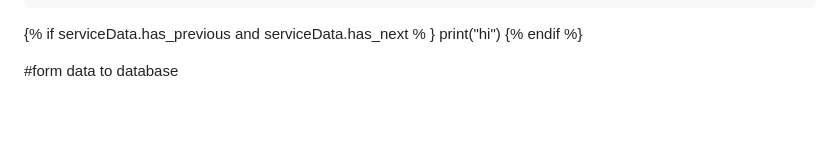
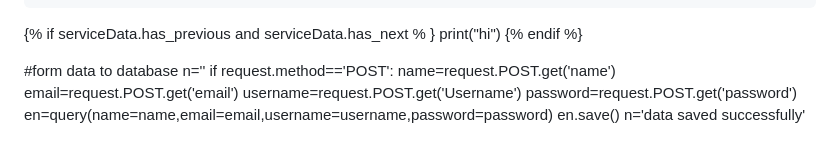
Before and after one commit to swapnilmane221-coder/django-tutorial, a Markdown page: README.md, the part around the change. Rendered like a GitHub page; blank space fills up the shorter version.

```diff
--- a/README.md
+++ b/README.md
@@ -176,3 +176,12 @@ print("hi")
 {% endif %}
 
 #form data to database
+ n=''
+     if request.method=='POST':
+          name=request.POST.get('name')
+          email=request.POST.get('email')
+          username=request.POST.get('Username')
+          password=request.POST.get('password')
+          en=query(name=name,email=email,username=username,password=password)
+          en.save()
+          n='data saved successfully'
```
